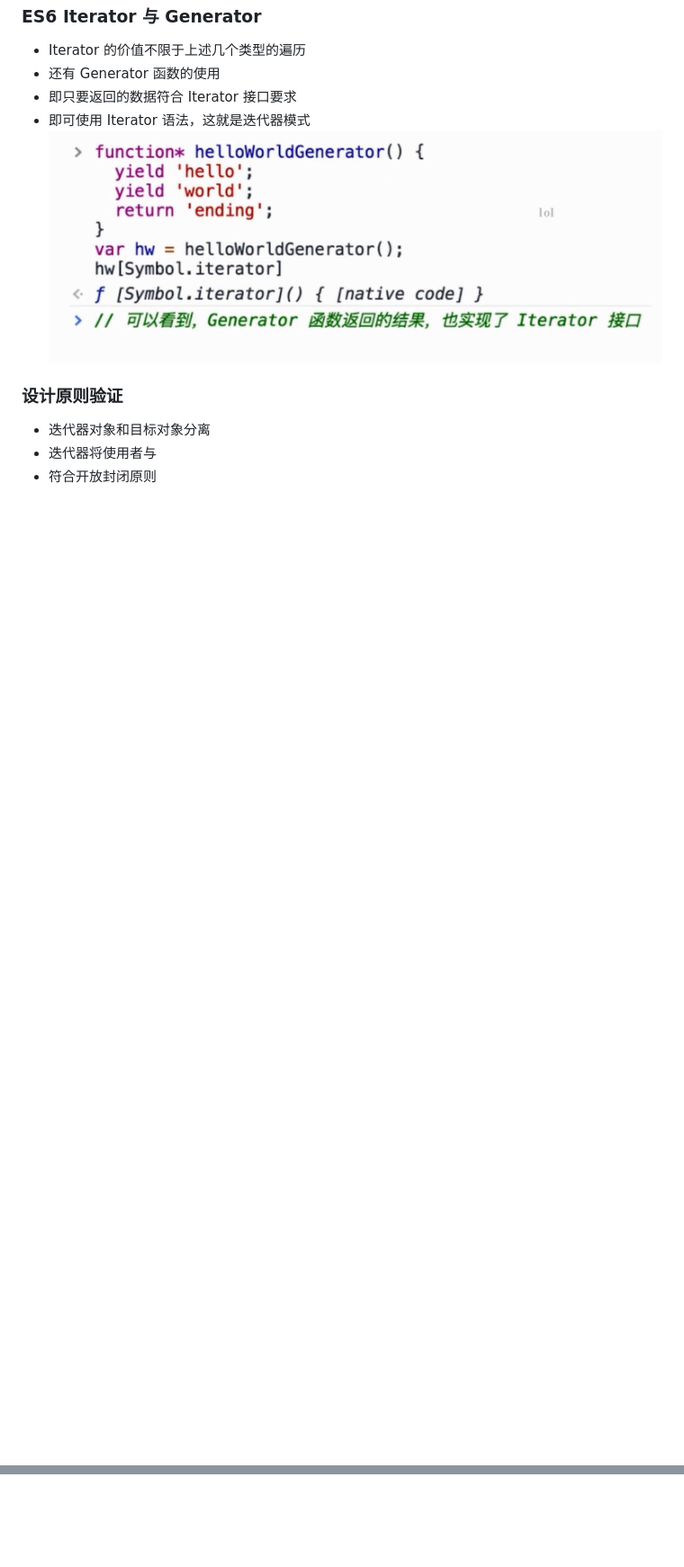
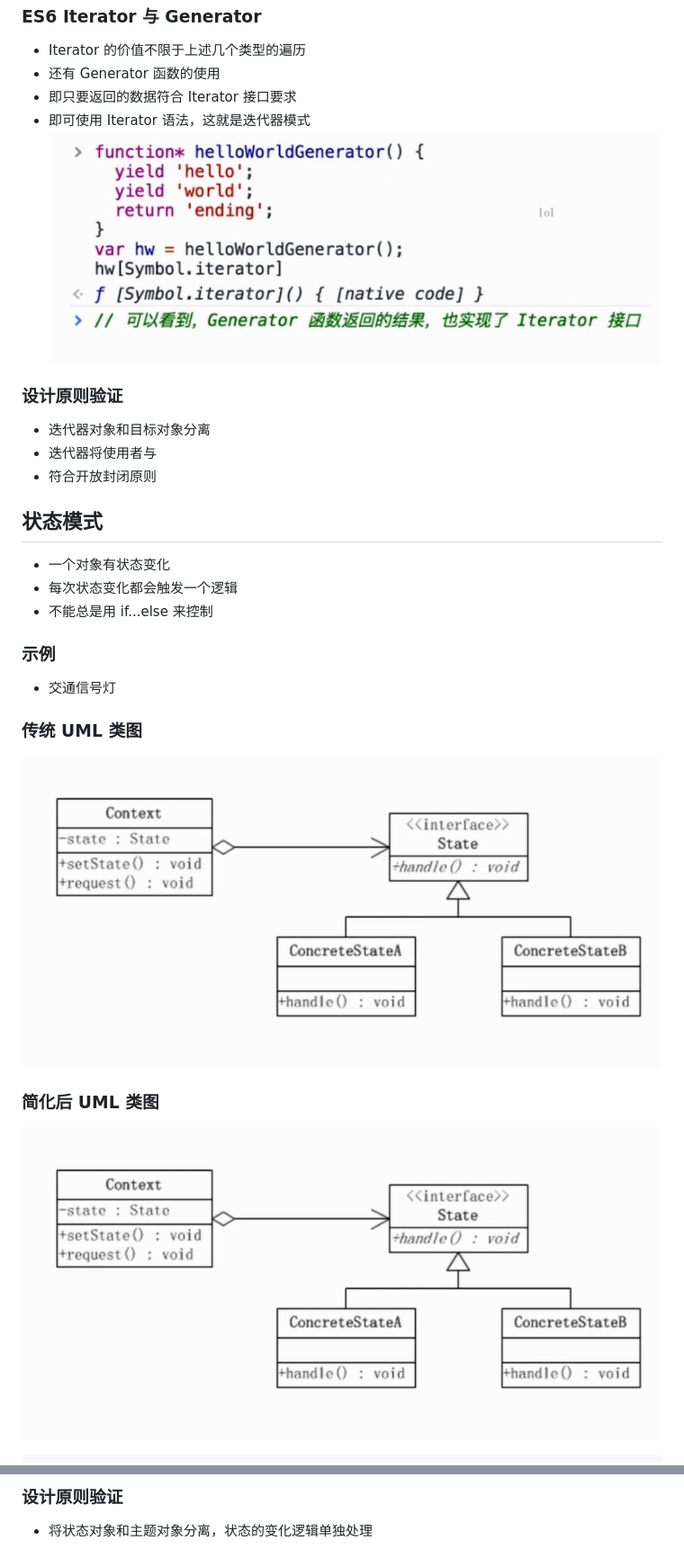
Before and after one commit to MrZWH/Pro-JavaScript-Design-Patterns, a Markdown page: README.md, 2 parts joined by grey strips. Shown: that part at 90% size. GitHub-like rendering; pictures changed too: images/12-1-1.PNG (added); blank space fills up the shorter version.

Commit message:
状态模式

```diff
--- a/README.md
+++ b/README.md
@@ -678,3 +678,18 @@ while(iterator.hasNext()) {
 - 迭代器对象和目标对象分离
 - 迭代器将使用者与
 - 符合开放封闭原则
+
+## 状态模式
+- 一个对象有状态变化
+- 每次状态变化都会触发一个逻辑
+- 不能总是用 if...else 来控制
+
+### 示例
+- 交通信号灯
+
+### 传统 UML 类图
+![](./images/12-1-1.PNG)
+
+### 简化后 UML 类图
+![](./images/12-1-1.PNG)
+
@@ -680,0 +826,2 @@ while(iterator.hasNext()) {
+### 设计原则验证
+- 将状态对象和主题对象分离，状态的变化逻辑单独处理
```
Also changed, not shown: other parts of README.md (+130 -0 lines), images/12-1-2.PNG (added), images/12-2-1.PNG (added).
